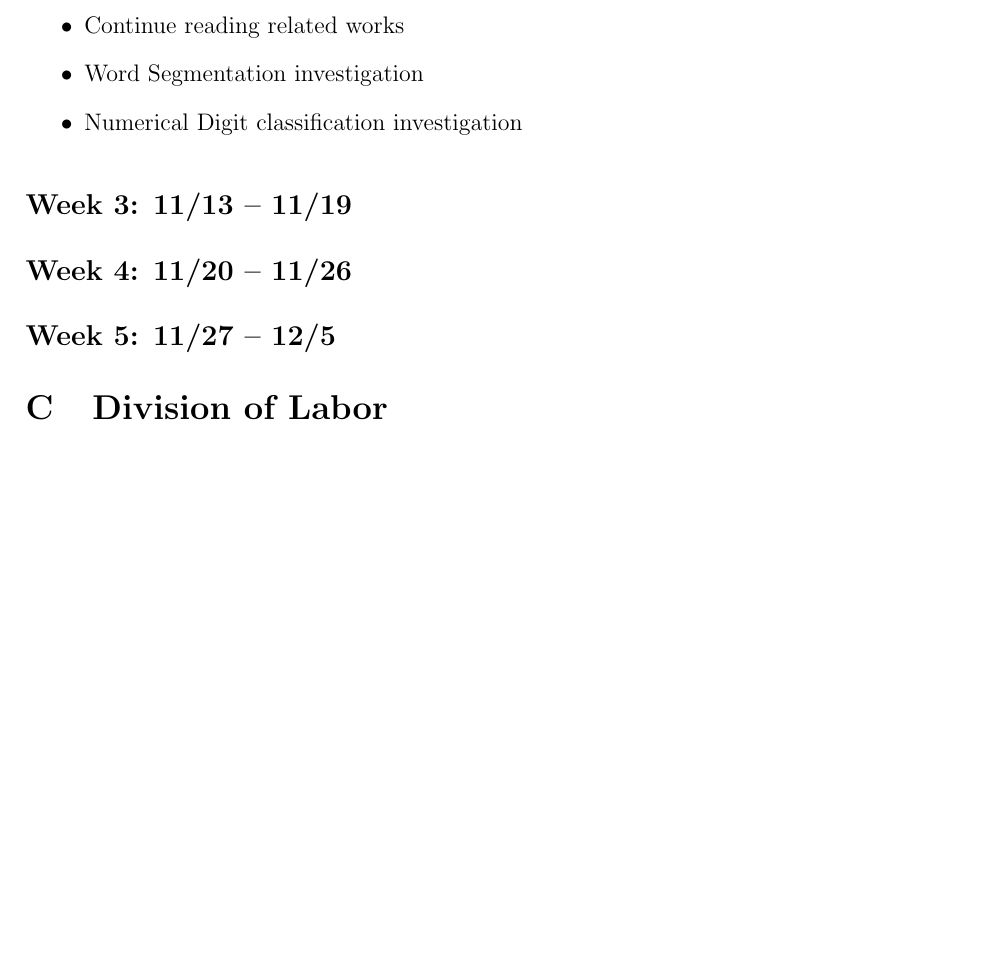
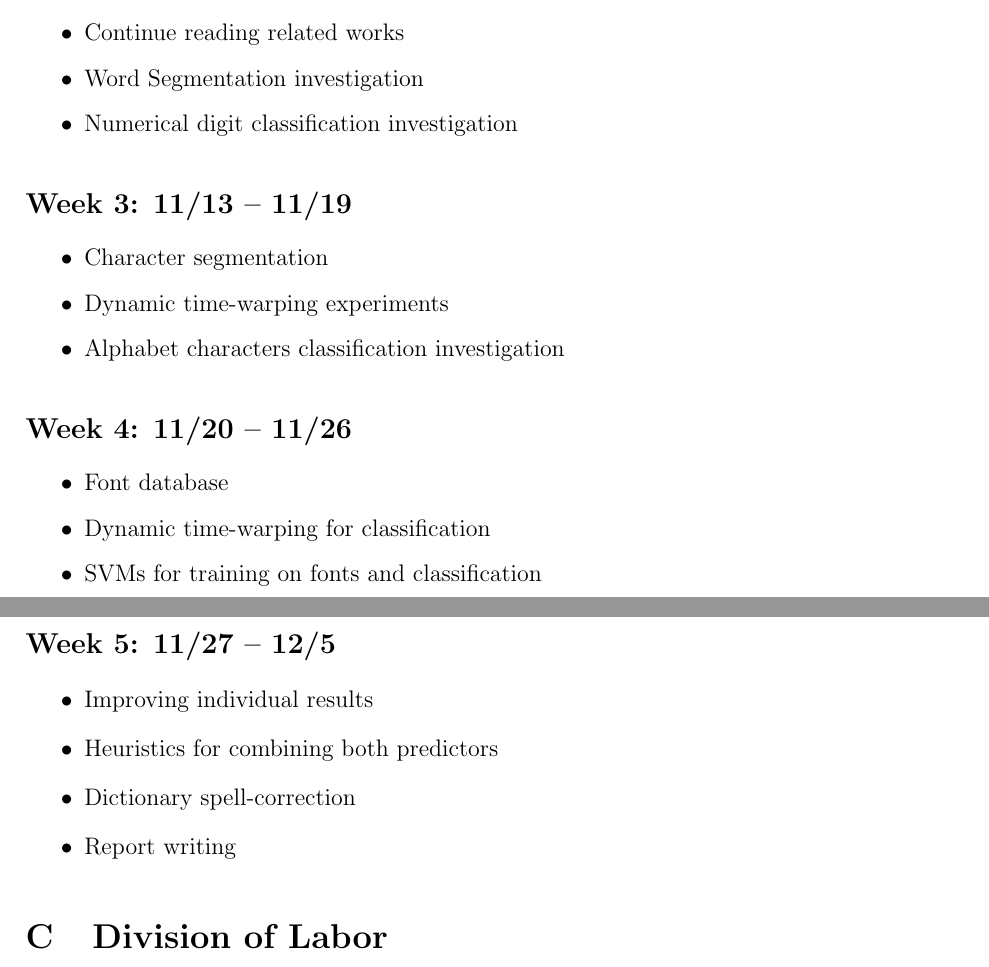
Before and after one commit to ebulagao27/handre, a LaTeX paper (docs/report/report.tex): part of page 9 of 9 before the commit and two parts of pages 9 and 10 of 10 after it, the two joined at a grey line, cut so that both start at the same text, the shorter picture padded with empty space. Compiled offline with pdfLaTeX.

Commit message:
report updates

```diff
--- a/docs/report/report.tex
+++ b/docs/report/report.tex
@@ -118,11 +118,27 @@
 			\begin{itemize}
 				\item{Continue reading related works}
 				\item{Word Segmentation investigation}
-				\item{Numerical Digit classification investigation}
+				\item{Numerical digit classification investigation}
 			\end{itemize}
 		\subsection*{Week 3: 11/13 -- 11/19}
+			\begin{itemize}
+				\item{Character segmentation}
+				\item{Dynamic time-warping experiments}
+				\item{Alphabet characters classification investigation}
+			\end{itemize}
 		\subsection*{Week 4: 11/20 -- 11/26}
+			\begin{itemize}
+				\item{Font database}
+				\item{Dynamic time-warping for classification}
+				\item{SVMs for training on fonts and classification}
+			\end{itemize}
 		\subsection*{Week 5: 11/27 -- 12/5}
+			\begin{itemize}
+				\item{Improving individual results}
+				\item{Heuristics for combining both predictors}
+				\item{Dictionary spell-correction}
+				\item{Report writing}
+			\end{itemize}
 
 	\section{Division of Labor}
 
```
Also changed, not shown: docs/report/report.pdf, docs/report/report.tex (2 more changed lines), 2 other files.
